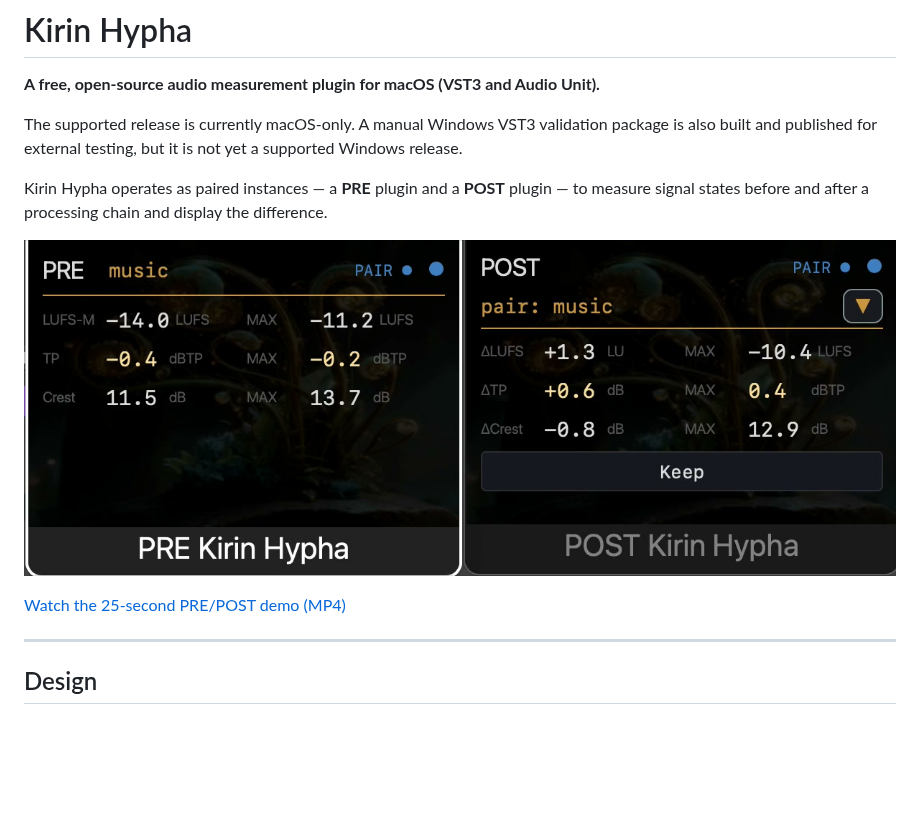
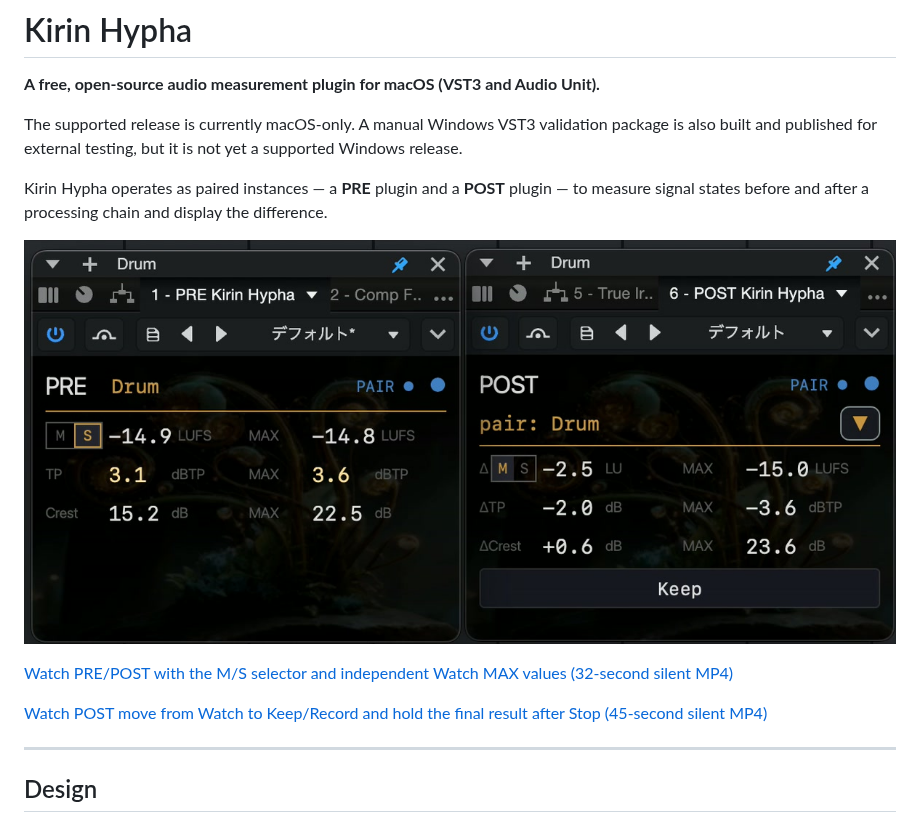
Before and after one commit to heyalohaloha/kirin_hypha, a Markdown page: README.md, the part around one of its changes. Drawn GitHub-style; pictures changed too: docs/media/kirin-hypha-pre-post.jpg; blank space fills up the shorter version.

Commit message:
[B-458] Refresh public Hypha interface media

```diff
--- a/README.md
+++ b/README.md
@@ -10,5 +10,7 @@ Kirin Hypha operates as paired instances — a **PRE** plugin and a **POST** plu
 
-[Watch the 25-second PRE/POST demo (MP4)](docs/media/kirin-hypha-pre-post-demo.mp4)
+[Watch PRE/POST with the M/S selector and independent Watch MAX values (32-second silent MP4)](docs/media/kirin-hypha-pre-post-demo.mp4)
+
+[Watch POST move from Watch to Keep/Record and hold the final result after Stop (45-second silent MP4)](docs/media/kirin-hypha-record-keep-demo.mp4)
 
 ---
 
```
Also changed, not shown: other parts of README.md (+1 -1 lines), 2 other files.
